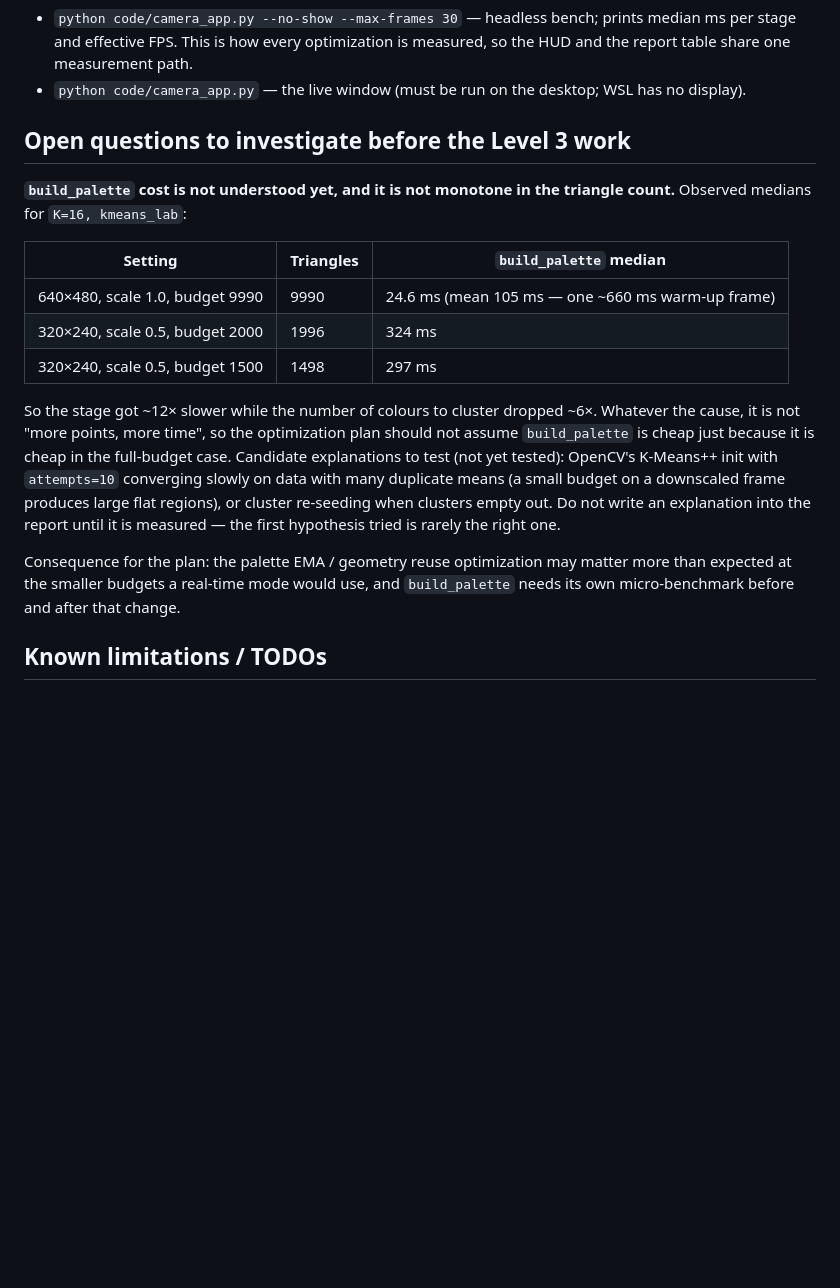
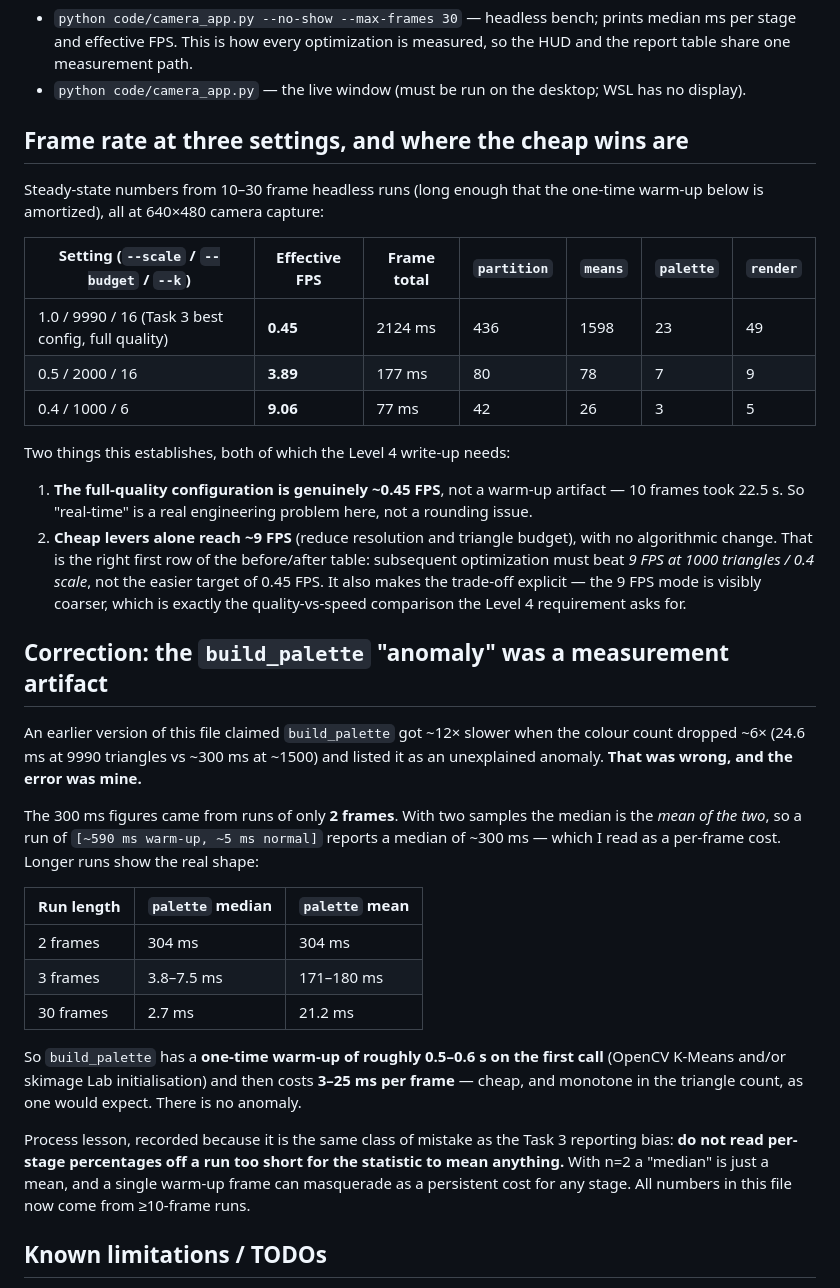
Before and after one commit to Retr0-rgb-lab/COMP4423_Assignment1, a Markdown page: docs/progress/Task4.md, the part around the change. Rendered like a GitHub page; blank space fills up the shorter version.

Commit message:
docs(task4): correct the palette "anomaly" -- it was a 2-sample median artifact
An earlier note in this file claimed build_palette became ~12x slower when the
colour count dropped ~6x, and filed it as an unexplained anomaly. That was wrong.

The 300 ms figures came from 2-frame runs. With two samples the median IS the
mean, so [~590 ms warm-up, ~5 ms normal] reports ~300 ms, which I read as a
per-frame cost. Longer runs give median 3.8-7.5 ms at n=3 and 2.7 ms at n=30
against means of 171 and 21 ms -- i.e. one ~0.5-0.6 s warm-up on the first call,
then 3-25 ms per frame. Cheap, and monotone in the triangle count. No anomaly.

Recorded the process lesson alongside the correction, since it is the same class
of error as the Task 3 reporting bias: never read per-stage percentages off a run
too short for the statistic to mean anything. All figures here now come from
>=10-frame runs.

Also adds the three-setting frame-rate table (0.45 / 3.89 / 9.06 FPS), which
establishes two things the Level 4 write-up needs:
- the full-quality 0.45 FPS is real, not a warm-up artifact (10 frames, 22.5 s)
- cheap levers ALONE already reach ~9 FPS, so optimization must be measured
  against 9 FPS at 1000 triangles / 0.4 scale, not against the easy 0.45 FPS

```diff
--- a/docs/progress/Task4.md
+++ b/docs/progress/Task4.md
@@ -157,29 +157,56 @@ measurement so the Level 4 table is built from real numbers as we go.
 - `python code/camera_app.py` — the live window (must be run on the desktop;
   WSL has no display).
 
-## Open questions to investigate before the Level 3 work
+## Frame rate at three settings, and where the cheap wins are
 
-**`build_palette` cost is not understood yet, and it is not monotone in the
-triangle count.** Observed medians for `K=16, kmeans_lab`:
+Steady-state numbers from 10–30 frame headless runs (long enough that the
+one-time warm-up below is amortized), all at 640×480 camera capture:
 
-| Setting | Triangles | `build_palette` median |
+| Setting (`--scale` / `--budget` / `--k`) | Effective FPS | Frame total | `partition` | `means` | `palette` | `render` |
+|---|---|---|---|---|---|---|
+| 1.0 / 9990 / 16 (Task 3 best config, full quality) | **0.45** | 2124 ms | 436 | 1598 | 23 | 49 |
+| 0.5 / 2000 / 16 | **3.89** | 177 ms | 80 | 78 | 7 | 9 |
+| 0.4 / 1000 / 6 | **9.06** | 77 ms | 42 | 26 | 3 | 5 |
+
+Two things this establishes, both of which the Level 4 write-up needs:
+
+1. **The full-quality configuration is genuinely ~0.45 FPS**, not a warm-up
+   artifact — 10 frames took 22.5 s. So "real-time" is a real engineering problem
+   here, not a rounding issue.
+2. **Cheap levers alone reach ~9 FPS** (reduce resolution and triangle budget),
+   with no algorithmic change. That is the right first row of the before/after
+   table: subsequent optimization must beat *9 FPS at 1000 triangles / 0.4 scale*,
+   not the easier target of 0.45 FPS. It also makes the trade-off explicit — the
+   9 FPS mode is visibly coarser, which is exactly the quality-vs-speed comparison
+   the Level 4 requirement asks for.
+
+## Correction: the `build_palette` "anomaly" was a measurement artifact
+
+An earlier version of this file claimed `build_palette` got ~12× slower when the
+colour count dropped ~6× (24.6 ms at 9990 triangles vs ~300 ms at ~1500) and
+listed it as an unexplained anomaly. **That was wrong, and the error was mine.**
+
+The 300 ms figures came from runs of only **2 frames**. With two samples the
+median is the *mean of the two*, so a run of `[~590 ms warm-up, ~5 ms normal]`
+reports a median of ~300 ms — which I read as a per-frame cost. Longer runs show
+the real shape:
+
+| Run length | `palette` median | `palette` mean |
 |---|---|---|
-| 640×480, scale 1.0, budget 9990 | 9990 | 24.6 ms (mean 105 ms — one ~660 ms warm-up frame) |
-| 320×240, scale 0.5, budget 2000 | 1996 | 324 ms |
-| 320×240, scale 0.5, budget 1500 | 1498 | 297 ms |
+| 2 frames | 304 ms | 304 ms |
+| 3 frames | 3.8–7.5 ms | 171–180 ms |
+| 30 frames | 2.7 ms | 21.2 ms |
 
-So the stage got ~12× slower while the number of colours to cluster dropped ~6×.
-Whatever the cause, it is not "more points, more time", so the optimization plan
-should not assume `build_palette` is cheap just because it is cheap in the
-full-budget case. Candidate explanations to test (not yet tested): OpenCV's
-K-Means++ init with `attempts=10` converging slowly on data with many duplicate
-means (a small budget on a downscaled frame produces large flat regions), or
-cluster re-seeding when clusters empty out. Do not write an explanation into the
-report until it is measured — the first hypothesis tried is rarely the right one.
+So `build_palette` has a **one-time warm-up of roughly 0.5–0.6 s on the first
+call** (OpenCV K-Means and/or skimage Lab initialisation) and then costs
+**3–25 ms per frame** — cheap, and monotone in the triangle count, as one would
+expect. There is no anomaly.
 
-Consequence for the plan: the palette EMA / geometry reuse optimization may matter
-more than expected at the smaller budgets a real-time mode would use, and
-`build_palette` needs its own micro-benchmark before and after that change.
+Process lesson, recorded because it is the same class of mistake as the Task 3
+reporting bias: **do not read per-stage percentages off a run too short for the
+statistic to mean anything.** With n=2 a "median" is just a mean, and a single
+warm-up frame can masquerade as a persistent cost for any stage. All numbers in
+this file now come from ≥10-frame runs.
 
 ## Known limitations / TODOs
 
```
